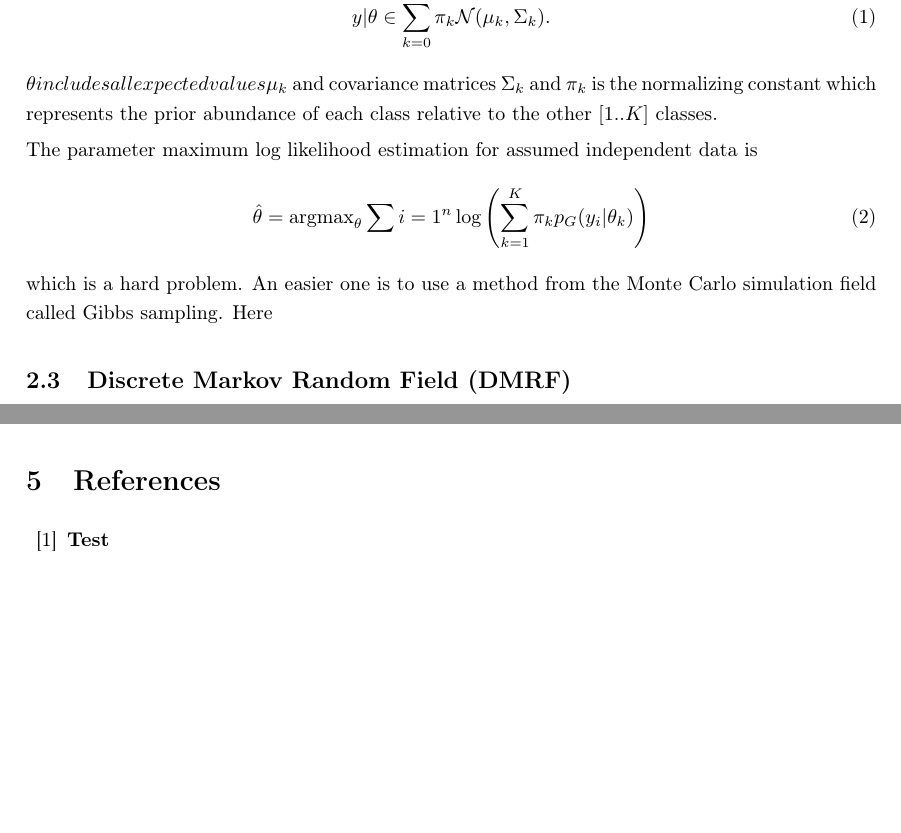
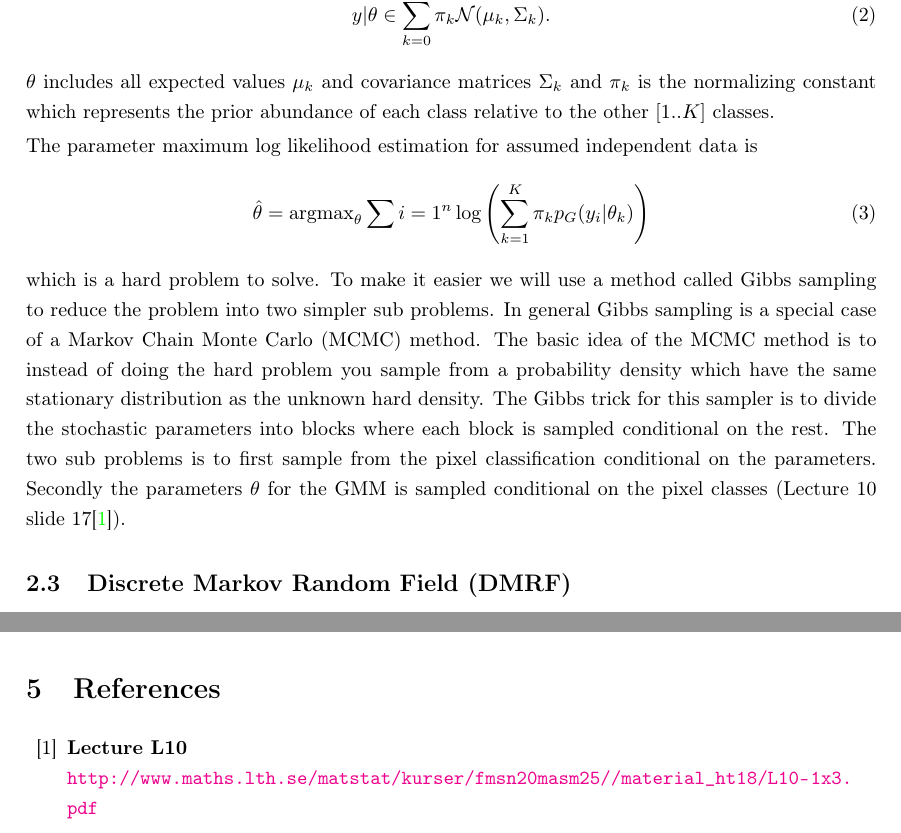
Before and after one commit to adrianroth10/fmsn20, a LaTeX document (proj3/report/report.tex): two parts of pages 3 and 4 of 5, joined at a grey line, cut so that both start at the same text, the shorter picture padded with empty space. Compiled offline with pdfLaTeX.

Commit message:
writing gmm

```diff
--- a/proj3/report/report.tex
+++ b/proj3/report/report.tex
@@ -161,15 +171,19 @@ The probability distribution is a sum of possibly multivariate normal distributi
   y | \theta \in \sum_{k = 0}^K \pi_k \mathcal{N}(\mu_k, \Sigma_k).
   \label{eq:gmm}
 \end{equation}
-\theta includes all expected values $\mu_k$ and covariance matrices $\Sigma_k$ and $\pi_k$ is the normalizing constant which represents the prior abundance of each class relative to the other $[1..K]$ classes.
+$\theta$ includes all expected values $\mu_k$ and covariance matrices $\Sigma_k$ and $\pi_k$ is the normalizing constant which represents the prior abundance of each class relative to the other $[1..K]$ classes.
 
 The parameter maximum log likelihood estimation for assumed independent data is
 \begin{equation}
   \hat{\theta} = \text{argmax}_{\theta} \sum{i = 1}^n \log \left(  \sum_{k=1}^K \pi_k p_G(y_i | \theta_k) \right)
 \end{equation}
-which is a hard problem.
-An easier one is to use a method from the Monte Carlo simulation field called Gibbs sampling.
-Here
+which is a hard problem to solve.
+To make it easier we will use a method called Gibbs sampling to reduce the problem into two simpler sub problems.
+In general Gibbs sampling is a special case of a Markov Chain Monte Carlo (MCMC) method.
+The basic idea of the MCMC method is to instead of doing the hard problem you sample from a probability density which have the same stationary distribution as the unknown hard density.
+The Gibbs trick for this sampler is to divide the stochastic parameters into blocks where each block is sampled conditional on the rest.
+The two sub problems is to first sample from the pixel classification conditional on the parameters.
+Secondly the parameters $\theta$ for the GMM is sampled conditional on the pixel classes (Lecture 10 slide 17\cite{L10}).
 
 \subsection{Discrete Markov Random Field (DMRF)}
 
@@ -190,7 +204,8 @@ The parameters changed are number of classes for all methods, the neighbourhood
 \newpage
 
 \begin{thebibliography}{37}
-  \bibitem{test} {\textbf{Test}}
+  \bibitem{L10}\textbf{Lecture L10} \\
+\url{http://www.maths.lth.se/matstat/kurser/fmsn20masm25//material_ht18/L10-1x3.pdf}
 \end{thebibliography}
 \pagebreak{}
 
```
Also changed, not shown: proj3/report/report.tex (16 more changed lines).
